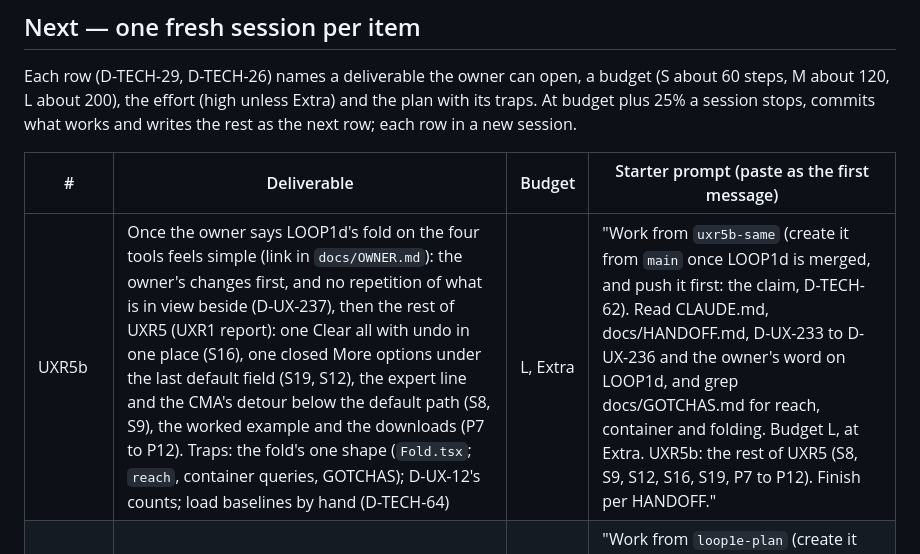
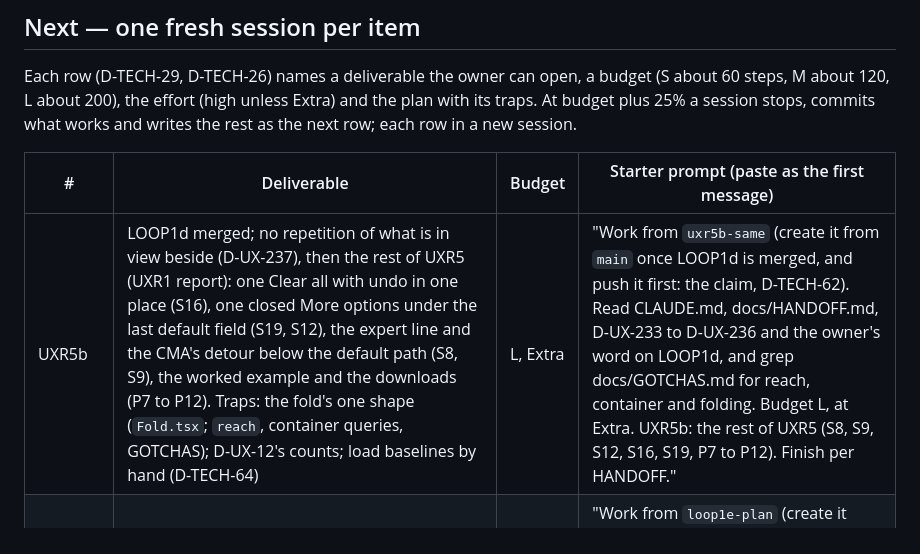
Before and after one commit to rsplenum/Finance_tools, a Markdown page: docs/HANDOFF.md, the part around the change. Drawn GitHub-style.

Commit message:
HANDOFF under its cap: the UXR5b row once LOOP1d is accepted
Co-Authored-By: Claude Opus 5.5 <noreply@anthropic.com>
Claude-Session: https://claude.ai/code/session_01DyeX7t5o4fcDF4v5JSbwD4

```diff
--- a/docs/HANDOFF.md
+++ b/docs/HANDOFF.md
@@ -11,7 +11,7 @@ Each row (D-TECH-29, D-TECH-26) names a deliverable the owner can open, a budget
 
 | # | Deliverable | Budget | Starter prompt (paste as the first message) |
 |---|---|---|---|
-| UXR5b | Once the owner says LOOP1d's fold on the four tools feels simple (link in `docs/OWNER.md`): the owner's changes first, and no repetition of what is in view beside (D-UX-237), then the rest of UXR5 (UXR1 report): one Clear all with undo in one place (S16), one closed More options under the last default field (S19, S12), the expert line and the CMA's detour below the default path (S8, S9), the worked example and the downloads (P7 to P12). Traps: the fold's one shape (`Fold.tsx`; `reach`, container queries, GOTCHAS); D-UX-12's counts; load baselines by hand (D-TECH-64) | L, Extra | "Work from `uxr5b-same` (create it from `main` once LOOP1d is merged, and push it first: the claim, D-TECH-62). Read CLAUDE.md, docs/HANDOFF.md, D-UX-233 to D-UX-236 and the owner's word on LOOP1d, and grep docs/GOTCHAS.md for reach, container and folding. Budget L, at Extra. UXR5b: the rest of UXR5 (S8, S9, S12, S16, S19, P7 to P12). Finish per HANDOFF." |
+| UXR5b | LOOP1d merged; no repetition of what is in view beside (D-UX-237), then the rest of UXR5 (UXR1 report): one Clear all with undo in one place (S16), one closed More options under the last default field (S19, S12), the expert line and the CMA's detour below the default path (S8, S9), the worked example and the downloads (P7 to P12). Traps: the fold's one shape (`Fold.tsx`; `reach`, container queries, GOTCHAS); D-UX-12's counts; load baselines by hand (D-TECH-64) | L, Extra | "Work from `uxr5b-same` (create it from `main` once LOOP1d is merged, and push it first: the claim, D-TECH-62). Read CLAUDE.md, docs/HANDOFF.md, D-UX-233 to D-UX-236 and the owner's word on LOOP1d, and grep docs/GOTCHAS.md for reach, container and folding. Budget L, at Extra. UXR5b: the rest of UXR5 (S8, S9, S12, S16, S19, P7 to P12). Finish per HANDOFF." |
 | LOOP1e | A plan for Make it work on the project report, for the owner's yes before any code (D-UX-232): its levers, the linked solver in `engine/` (as `dscr-plan.ts`), worked cases, tests. Traps: money-maths-checks | S, Extra | "Work from `loop1e-plan` (create it from `main` and push it first: the claim, D-TECH-62). Read CLAUDE.md, docs/HANDOFF.md, D-UX-227 to D-UX-232 and engine/dscr-plan.ts's head. Budget S, at Extra. LOOP1e: the plan for Make it work on the project report. Finish per HANDOFF." |
 | HOME1f | The owner's changes to the four scenes after the five tests (ROADMAP), on HOME1e's branch once merged or `main`. Traps: one player and one component for all four (`scene.ts`, `Scene.astro`, `ToolScene`), never a copy; every figure from `story.ts` and its tests; a bar that starts part way along (GOTCHAS); the load baseline written by hand in `--raise`'s shape while the container's fonts differ (D-TECH-64); `CHROMIUM_PATH=/opt/pw-browsers/chromium` for the site check | S, Extra | "Work from `home1f-changes` (create it from `main` and push it first: the claim, D-TECH-62). Read CLAUDE.md, docs/HANDOFF.md, D-UX-135 to D-UX-144 and docs/DESIGN-MOTION.md, and grep docs/GOTCHAS.md for `home`, `bar` and `F9`. Budget S, at Extra. HOME1f: the owner's changes to the four scenes: <paste them>; then the before and after at 360 and 1280. Finish per HANDOFF." |
 | TERMS1 | `/terms/` ready for the lawyer: use of the figures (D-POL), AI drafts the borrower ticks (D-AI-02), documents handed to lenders, liability's cap, payment's terms left as a gap until P1d, courts at the owner's town. Traps as PRIV1 | S, high | as PRIV1, with "TERMS1: the terms of use" |
```
